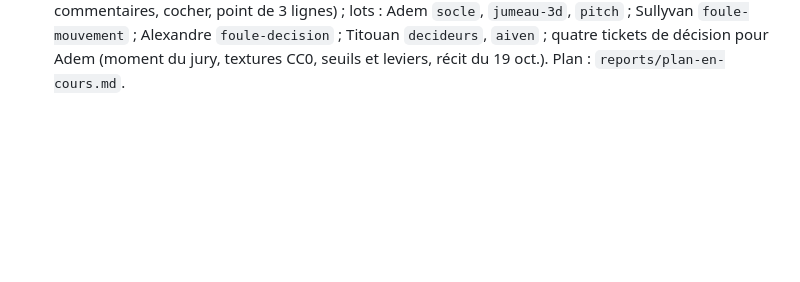
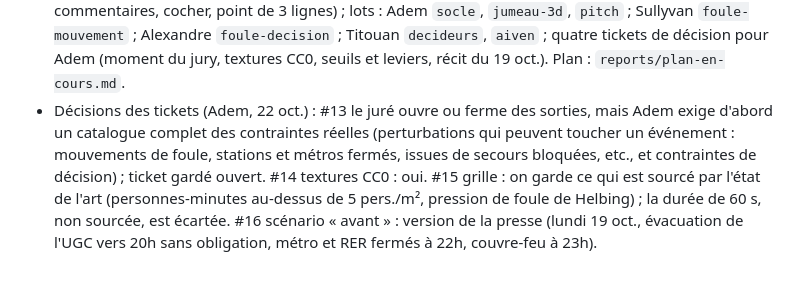
Before and after one commit to adembnn/hack-accel, a Markdown page: CLAUDE.md, the part around the change. Rendered like a GitHub page; blank space fills up the shorter version.

Commit message:
Décisions des tickets #13 à #16 dans CLAUDE.md

```diff
--- a/CLAUDE.md
+++ b/CLAUDE.md
@@ -68,3 +68,4 @@ Contexte unique : `GLOSSARY.md` à la racine et `docs/adr/`. Voir `docs/agents/d
 - Maquette cliquable v1 (22 oct.) : 3 niveaux stylisés en tiroirs, 600 personnes, modèles publiés (forces sociales, choix de sortie de Lovreglio, départ log-logistique), escalators à débit limité, 3 plans comparés. Vision d'Adem pour la suite : tout le bâtiment réel, tous les étages, chaque personne avec son rayon, toutes les issues, ascenseurs et escalators ouverts ou fermés, rues alentour avec bouches de métro, bouches d'incendie et barrages.
 - Critères de jugement (Adem, 22 oct.) : partir de l'état de l'art de la gestion de crise ; il retient déjà l'écrasement, les personnes qui ne sont pas sorties et les personnes sorties dans une zone de danger. Lot « décideurs » : Adem (réponse 2.b).
 - Harnais et lots (Adem, 22 oct., plan approuvé) : « État du build » sur Discord toutes les 5 min (au lieu de 10) ; chaque coéquipier lance la boucle `/loop 5m` décrite dans `LISEZMOI.md` (lire et répondre aux commentaires, cocher, point de 3 lignes) ; lots : Adem `socle`, `jumeau-3d`, `pitch` ; Sullyvan `foule-mouvement` ; Alexandre `foule-decision` ; Titouan `decideurs`, `aiven` ; quatre tickets de décision pour Adem (moment du jury, textures CC0, seuils et leviers, récit du 19 oct.). Plan : `reports/plan-en-cours.md`.
+- Décisions des tickets (Adem, 22 oct.) : #13 le juré ouvre ou ferme des sorties, mais Adem exige d'abord un catalogue complet des contraintes réelles (perturbations qui peuvent toucher un événement : mouvements de foule, stations et métros fermés, issues de secours bloquées, etc., et contraintes de décision) ; ticket gardé ouvert. #14 textures CC0 : oui. #15 grille : on garde ce qui est sourcé par l'état de l'art (personnes-minutes au-dessus de 5 pers./m², pression de foule de Helbing) ; la durée de 60 s, non sourcée, est écartée. #16 scénario « avant » : version de la presse (lundi 19 oct., évacuation de l'UGC vers 20h sans obligation, métro et RER fermés à 22h, couvre-feu à 23h).
```
